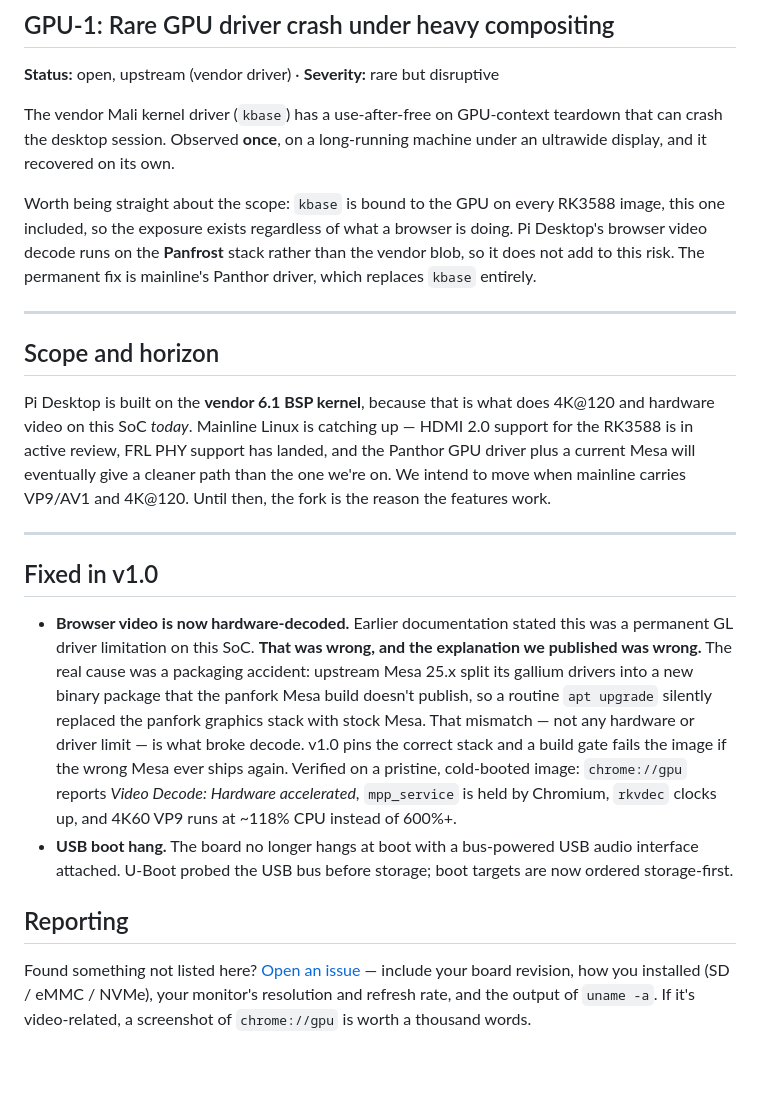
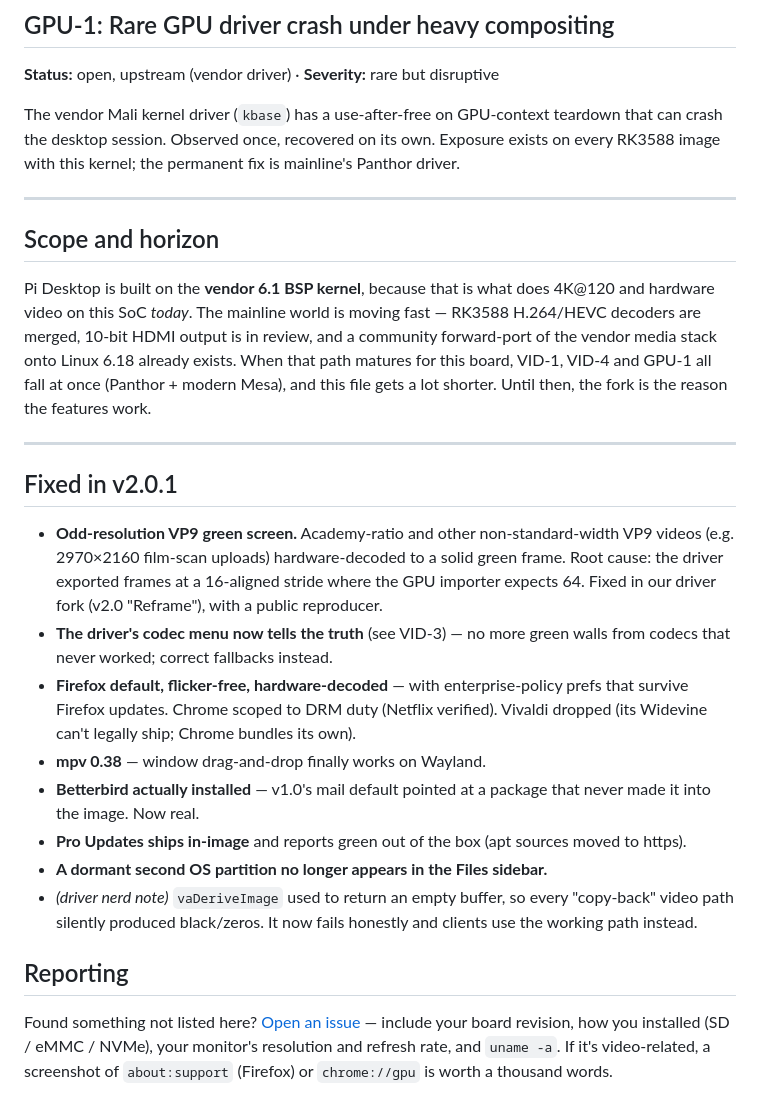
Before and after one commit to defcom5-rockchip/pi-desktop, a Markdown page: KNOWN-ISSUES.md, the part around one of its changes. Rendered like a GitHub page; blank space fills up the shorter version.

```diff
--- a/KNOWN-ISSUES.md
+++ b/KNOWN-ISSUES.md
@@ -73,43 +81,46 @@ sudo systemctl mask casper-md5check.service oem-config.service
 
 **Status:** open, upstream (vendor driver) · **Severity:** rare but disruptive
 
-The vendor Mali kernel driver (`kbase`) has a use-after-free on GPU-context teardown that can crash
-the desktop session. Observed **once**, on a long-running machine under an ultrawide display, and it
-recovered on its own.
-
-Worth being straight about the scope: `kbase` is bound to the GPU on every RK3588 image, this one
-included, so the exposure exists regardless of what a browser is doing. Pi Desktop's browser video
-decode runs on the **Panfrost** stack rather than the vendor blob, so it does not add to this risk.
-The permanent fix is mainline's Panthor driver, which replaces `kbase` entirely.
+The vendor Mali kernel driver (`kbase`) has a use-after-free on GPU-context teardown that can
+crash the desktop session. Observed once, recovered on its own. Exposure exists on every RK3588
+image with this kernel; the permanent fix is mainline's Panthor driver.
 
 ---
 
 ## Scope and horizon
 
-Pi Desktop is built on the **vendor 6.1 BSP kernel**, because that is what does 4K@120 and hardware
-video on this SoC *today*. Mainline Linux is catching up — HDMI 2.0 support for the RK3588 is in
-active review, FRL PHY support has landed, and the Panthor GPU driver plus a current Mesa will
-eventually give a cleaner path than the one we're on. We intend to move when mainline carries
-VP9/AV1 and 4K@120. Until then, the fork is the reason the features work.
+Pi Desktop is built on the **vendor 6.1 BSP kernel**, because that is what does 4K@120 and
+hardware video on this SoC *today*. The mainline world is moving fast — RK3588 H.264/HEVC
+decoders are merged, 10-bit HDMI output is in review, and a community forward-port of the vendor
+media stack onto Linux 6.18 already exists. When that path matures for this board, VID-1, VID-4
+and GPU-1 all fall at once (Panthor + modern Mesa), and this file gets a lot shorter. Until
+then, the fork is the reason the features work.
 
 ---
 
-## Fixed in v1.0
+## Fixed in v2.0.1
 
-- **Browser video is now hardware-decoded.** Earlier documentation stated this was a permanent GL
-  driver limitation on this SoC. **That was wrong, and the explanation we published was wrong.** The
-  real cause was a packaging accident: upstream Mesa 25.x split its gallium drivers into a new binary
-  package that the panfork Mesa build doesn't publish, so a routine `apt upgrade` silently replaced
-  the panfork graphics stack with stock Mesa. That mismatch — not any hardware or driver limit — is
-  what broke decode. v1.0 pins the correct stack and a build gate fails the image if the wrong Mesa
-  ever ships again. Verified on a pristine, cold-booted image: `chrome://gpu` reports *Video Decode:
-  Hardware accelerated*, `mpp_service` is held by Chromium, `rkvdec` clocks up, and 4K60 VP9 runs at
-  ~118% CPU instead of 600%+.
-- **USB boot hang.** The board no longer hangs at boot with a bus-powered USB audio interface
-  attached. U-Boot probed the USB bus before storage; boot targets are now ordered storage-first.
+- **Odd-resolution VP9 green screen.** Academy-ratio and other non-standard-width VP9 videos
+  (e.g. 2970×2160 film-scan uploads) hardware-decoded to a solid green frame. Root cause: the
+  driver exported frames at a 16-aligned stride where the GPU importer expects 64. Fixed in our
+  driver fork (v2.0 "Reframe"), with a public reproducer.
+- **The driver's codec menu now tells the truth** (see VID-3) — no more green walls from codecs
+  that never worked; correct fallbacks instead.
+- **Firefox default, flicker-free, hardware-decoded** — with enterprise-policy prefs that survive
+  Firefox updates. Chrome scoped to DRM duty (Netflix verified). Vivaldi dropped (its Widevine
+  can't legally ship; Chrome bundles its own).
+- **mpv 0.38** — window drag-and-drop finally works on Wayland.
+- **Betterbird actually installed** — v1.0's mail default pointed at a package that never made it
+  into the image. Now real.
+- **Pro Updates ships in-image** and reports green out of the box (apt sources moved to https).
+- **A dormant second OS partition no longer appears in the Files sidebar.**
+- *(driver nerd note)* `vaDeriveImage` used to return an empty buffer, so every "copy-back"
+  video path silently produced black/zeros. It now fails honestly and clients use the working
+  path instead.
 
 ## Reporting
 
-Found something not listed here? [Open an issue](../../issues) — include your board revision, how you
-installed (SD / eMMC / NVMe), your monitor's resolution and refresh rate, and the output of
-`uname -a`. If it's video-related, a screenshot of `chrome://gpu` is worth a thousand words.
+Found something not listed here? [Open an issue](../../issues) — include your board revision, how
+you installed (SD / eMMC / NVMe), your monitor's resolution and refresh rate, and `uname -a`.
+If it's video-related, a screenshot of `about:support` (Firefox) or `chrome://gpu` is worth a
+thousand words.
```
Also changed, not shown: other parts of KNOWN-ISSUES.md (+47 -39 lines), README.md (+27 -17 lines).
